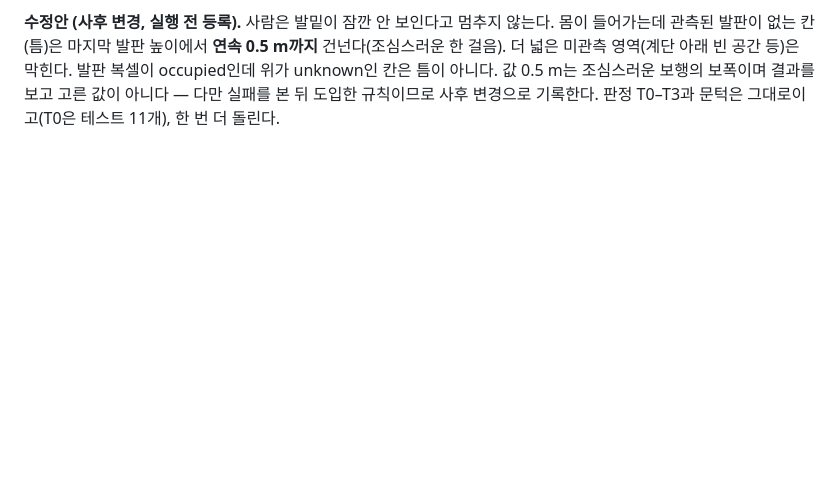
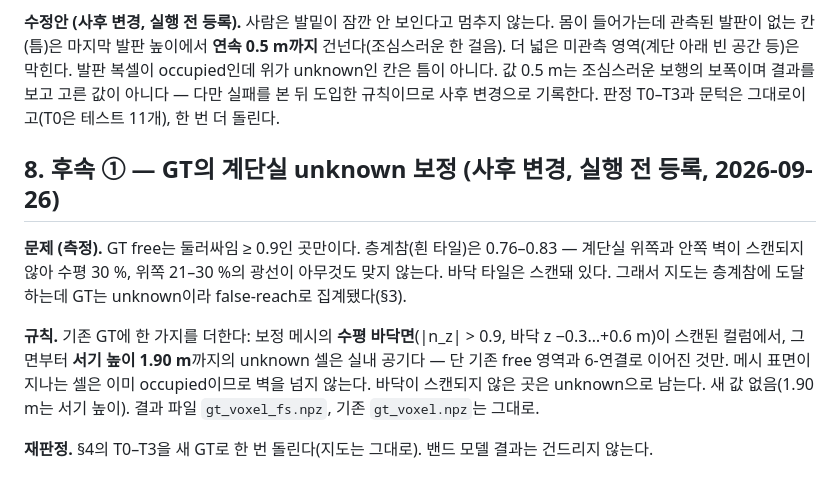
Before and after one commit to gs25058/Uncertainty-Aware-Collaborative-Mapping, a Markdown page: DESIGN_traversability.md, the part around the change. GitHub-like rendering; blank space fills up the shorter version.

Commit message:
docs(design): register the floor-supported GT amendment before running it
The stair landing's floor is scanned, but its enclosure is 0.76-0.83. The
upper stairwell and the far walls were not scanned, so the landing falls
below the 0.9 threshold and the GT leaves it unknown. The maps reach it,
and it counted as false-reach.

Added rule: unknown cells from a scanned horizontal floor surface up to
standing height (1.90 m) count as interior air, provided they are
6-connected to the existing GT free region. The rule adds no new value,
and the original GT file stays in place.

Co-Authored-By: Claude Opus 5.5 (1M context) <noreply@anthropic.com>

```diff
--- a/DESIGN_traversability.md
+++ b/DESIGN_traversability.md
@@ -99,3 +99,17 @@ jitter가 더 멀리 간 것은 흔들림이 바닥 증거를 여러 행에 퍼
 영역(계단 아래 빈 공간 등)은 막힌다. 발판 복셀이 occupied인데 위가 unknown인 칸은 틈이 아니다. 값 0.5 m는
 조심스러운 보행의 보폭이며 결과를 보고 고른 값이 아니다 — 다만 실패를 본 뒤 도입한 규칙이므로 사후
 변경으로 기록한다. 판정 T0–T3과 문턱은 그대로이고(T0은 테스트 11개), 한 번 더 돌린다.
+
+## 8. 후속 ① — GT의 계단실 unknown 보정 (사후 변경, 실행 전 등록, 2026-09-26)
+
+**문제 (측정).** GT free는 둘러싸임 ≥ 0.9인 곳만이다. 층계참(흰 타일)은 0.76–0.83 — 계단실 위쪽과
+안쪽 벽이 스캔되지 않아 수평 30 %, 위쪽 21–30 %의 광선이 아무것도 맞지 않는다. 바닥 타일은 스캔돼 있다.
+그래서 지도는 층계참에 도달하는데 GT는 unknown이라 false-reach로 집계됐다(§3).
+
+**규칙.** 기존 GT에 한 가지를 더한다: 보정 메시의 **수평 바닥면**(|n_z| > 0.9, 바닥 z −0.3…+0.6 m)이
+스캔된 컬럼에서, 그 면부터 **서기 높이 1.90 m**까지의 unknown 셀은 실내 공기다 — 단 기존 free 영역과
+6-연결로 이어진 것만. 메시 표면이 지나는 셀은 이미 occupied이므로 벽을 넘지 않는다. 바닥이 스캔되지
+않은 곳은 unknown으로 남는다. 새 값 없음(1.90 m는 서기 높이). 결과 파일 `gt_voxel_fs.npz`,
+기존 `gt_voxel.npz`는 그대로.
+
+**재판정.** §4의 T0–T3을 새 GT로 한 번 돌린다(지도는 그대로). 밴드 모델 결과는 건드리지 않는다.
```
